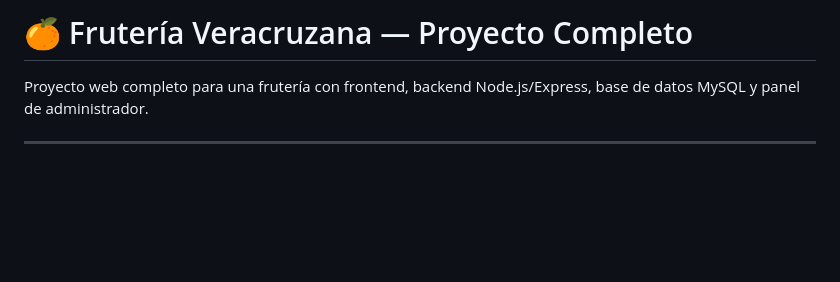
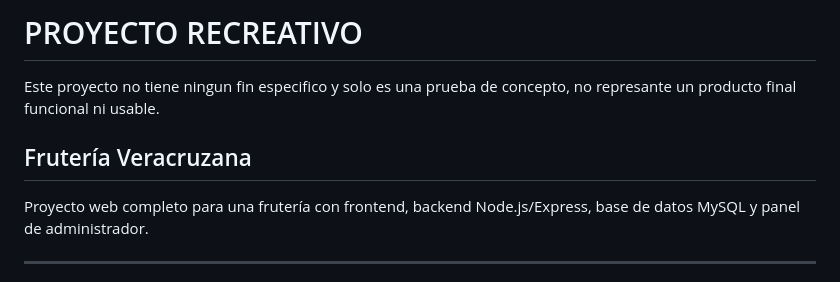
Before and after one commit to Rusysa/Fruteria, a Markdown page: README.md, the part around the change. GitHub-like rendering; blank space fills up the shorter version.

Commit message:
Modificacion del README.md que expone la finalidad del proyecto, la cual es ninguna

```diff
--- a/README.md
+++ b/README.md
@@ -1,4 +1,8 @@
-# 🍊 Frutería Veracruzana — Proyecto Completo
+# PROYECTO RECREATIVO
+Este proyecto no tiene ningun fin especifico y solo es una prueba de concepto, no represante un producto final funcional ni usable.
+
+
+##  Frutería Veracruzana
 
 Proyecto web completo para una frutería con frontend, backend Node.js/Express, base de datos MySQL y panel de administrador.
 
```
